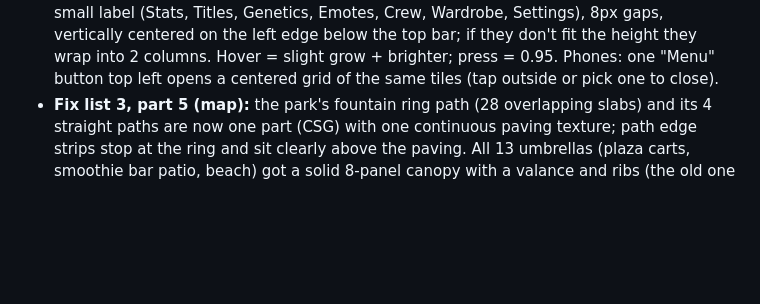
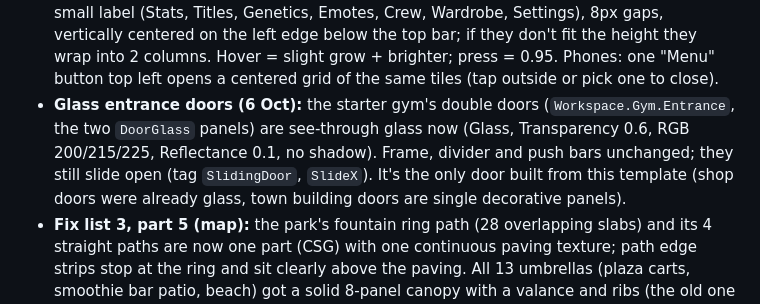
Before and after one commit to kaungmyatkyawhhhhh-hub/ClaudeOne, a Markdown page: PROGRESS.md, the part around the change. Rendered like a GitHub page; blank space fills up the shorter version.

Commit message:
Glass panels on the starter gym entrance doors
- Workspace.Gym.Entrance DoorGlass x2: Glass, Transparency 0.6, RGB 200/215/225, Reflectance 0.1 (Studio edit)
- Frame, divider, push bars, collision, SlidingDoor tags and slide logic unchanged (tested: doors still open)

Co-Authored-By: Claude Opus 5.5 <noreply@anthropic.com>

```diff
--- a/PROGRESS.md
+++ b/PROGRESS.md
@@ -64,6 +64,10 @@ and clothes stay the player's own. While a tier's ids are 0 nothing changes, so
   Titles, Genetics, Emotes, Crew, Wardrobe, Settings), 8px gaps, vertically centered on the left edge below the top
   bar; if they don't fit the height they wrap into 2 columns. Hover = slight grow + brighter; press = 0.95. Phones:
   one "Menu" button top left opens a centered grid of the same tiles (tap outside or pick one to close).
+- **Glass entrance doors (6 Oct):** the starter gym's double doors (`Workspace.Gym.Entrance`, the two `DoorGlass`
+  panels) are see-through glass now (Glass, Transparency 0.6, RGB 200/215/225, Reflectance 0.1, no shadow). Frame,
+  divider and push bars unchanged; they still slide open (tag `SlidingDoor`, `SlideX`). It's the only door built from
+  this template (shop doors were already glass, town building doors are single decorative panels).
 - **Fix list 3, part 5 (map):** the park's fountain ring path (28 overlapping slabs) and its 4 straight paths are now one
   part (CSG) with one continuous paving texture; path edge strips stop at the ring and sit clearly above the paving.
   All 13 umbrellas (plaza carts, smoothie bar patio, beach) got a solid 8-panel canopy with a valance and ribs
```
